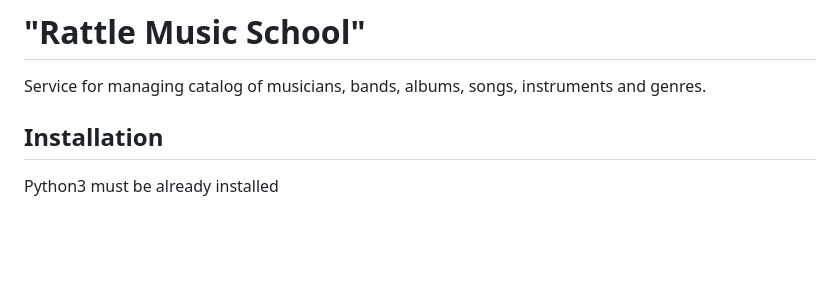
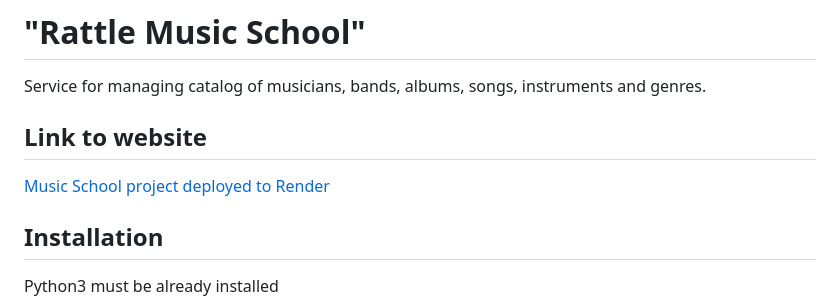
Before and after one commit to vlodek69/music-school, a Markdown page: README.md, the part around the change. Drawn GitHub-style; blank space fills up the shorter version.

Commit message:
Add link to website in README.md

```diff
--- a/README.md
+++ b/README.md
@@ -1,6 +1,10 @@
 # "Rattle Music School"
 
 Service for managing catalog of musicians, bands, albums, songs, instruments and genres.
+
+## Link to website
+
+[Music School project deployed to Render](https://music-school.onrender.com/)
 
 ## Installation
 
```
